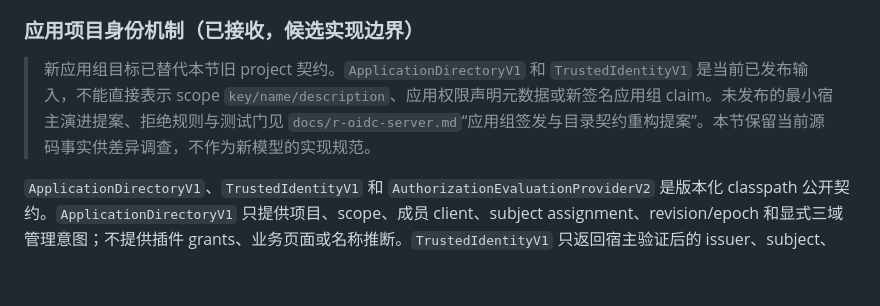
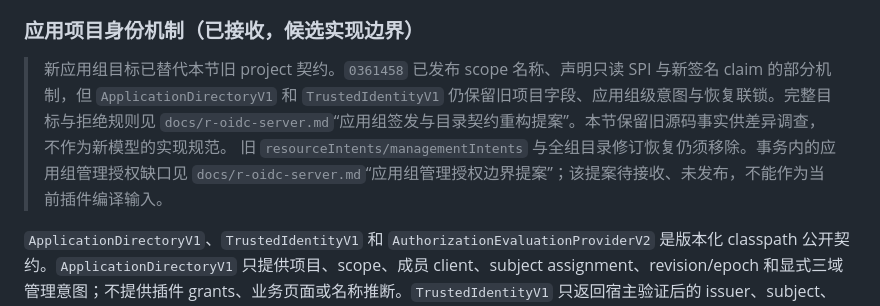
Before and after one commit to ai-specs/kestra-overlay, a Markdown page: docs/extension-mechanisms.md, the part around the change. Drawn GitHub-style; blank space fills up the shorter version.

```diff
--- a/docs/extension-mechanisms.md
+++ b/docs/extension-mechanisms.md
@@ -388,7 +388,8 @@ REQ-0330 已接收最小生命周期激活点；provider 只提供不透明句
 
 ### 应用项目身份机制（已接收，候选实现边界）
 
-> 新应用组目标已替代本节旧 project 契约。`ApplicationDirectoryV1` 和 `TrustedIdentityV1` 是当前已发布输入，不能直接表示 scope `key/name/description`、应用权限声明元数据或新签名应用组 claim。未发布的最小宿主演进提案、拒绝规则与测试门见 `docs/r-oidc-server.md`“应用组签发与目录契约重构提案”。本节保留当前源码事实供差异调查，不作为新模型的实现规范。
+> 新应用组目标已替代本节旧 project 契约。`0361458` 已发布 scope 名称、声明只读 SPI 与新签名 claim 的部分机制，但 `ApplicationDirectoryV1` 和 `TrustedIdentityV1` 仍保留旧项目字段、应用组级意图与恢复联锁。完整目标与拒绝规则见 `docs/r-oidc-server.md`“应用组签发与目录契约重构提案”。本节保留旧源码事实供差异调查，不作为新模型的实现规范。
+> 旧 `resourceIntents/managementIntents` 与全组目录修订恢复仍须移除。事务内的应用组管理授权缺口见 `docs/r-oidc-server.md`“应用组管理授权边界提案”；该提案待接收、未发布，不能作为当前插件编译输入。
 
 `ApplicationDirectoryV1`、`TrustedIdentityV1` 和 `AuthorizationEvaluationProviderV2` 是版本化 classpath 公开契约。`ApplicationDirectoryV1` 只提供项目、scope、成员 client、subject assignment、revision/epoch 和显式三域管理意图；不提供插件 grants、业务页面或名称推断。`TrustedIdentityV1` 只返回宿主验证后的 issuer、subject、client、精确 audiences、tenant、project、protocolScopes、projectScopes、authenticationVersion、authorizationVersion 和 directoryRevision。
 
```
Also changed, not shown: docs/oss-ee-gap.md (+2 -1 lines), docs/r-oidc-server.md (+11 -3 lines).
